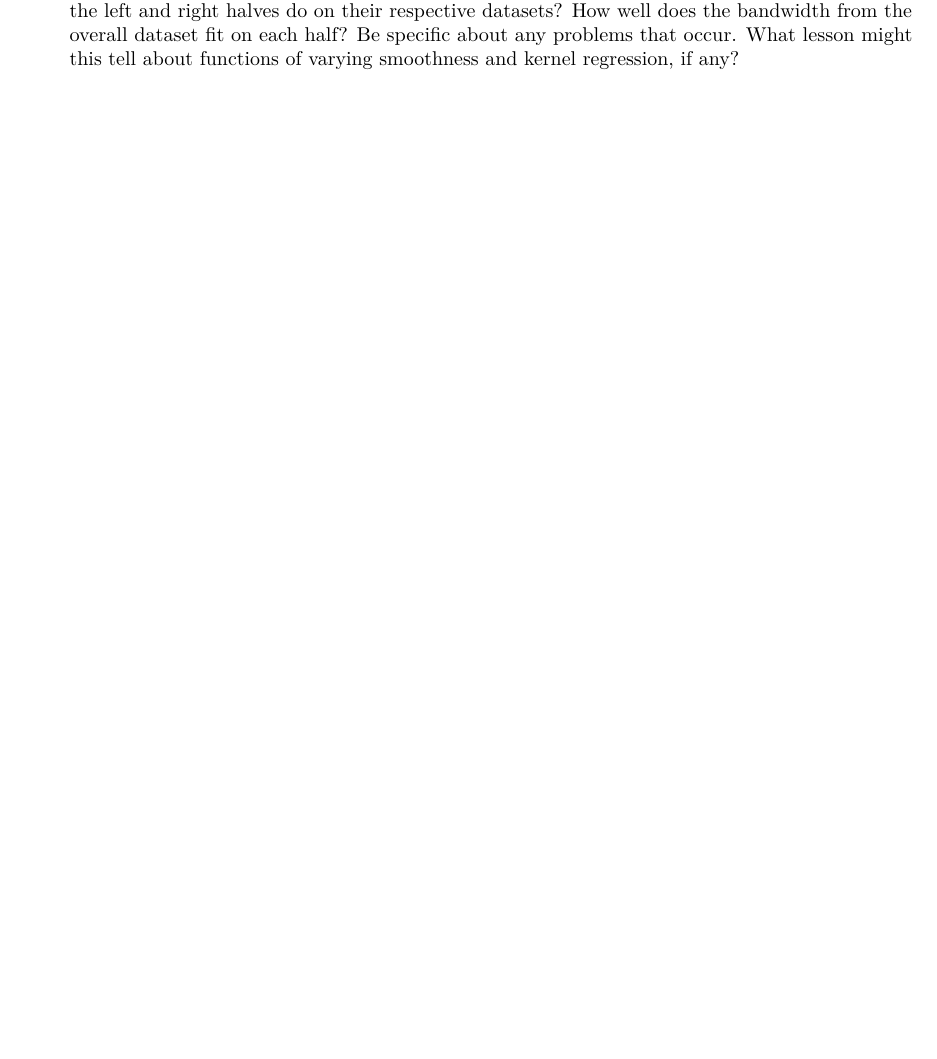
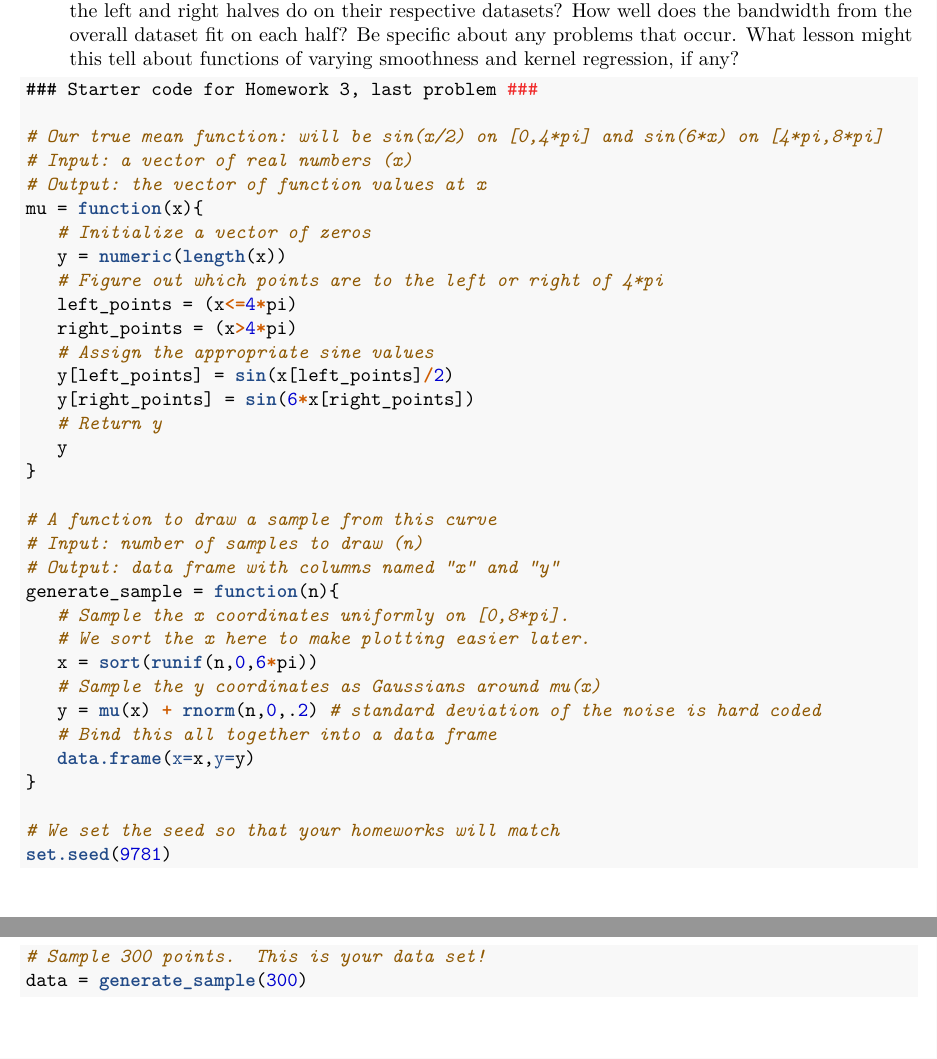
Before and after one commit to STAT-S432SP2019/homeworks, an R Markdown document (hw3instructions.Rmd): part of page 2 of 2 before the commit and two parts of pages 2 and 3 of 3 after it, the two joined at a grey line, cut so that both start at the same text, the shorter picture padded with empty space. The pictures show the output file hw3instructions.pdf that the author committed with the source.

Commit message:
Forgot starter code

````diff
--- a/hw3instructions.Rmd
+++ b/hw3instructions.Rmd
@@ -77,3 +77,41 @@ with growth?
     * How do the three plots you created differ? In particular, how well do the regressions trained on the left and right halves do
     on their respective datasets? How well does the bandwidth from the overall dataset fit on each half? Be specific about any problems
     that occur. What lesson might this tell about functions of varying smoothness and kernel regression, if any?
+
+    ```{r problem2.starter.code}
+    ### Starter code for Homework 3, last problem ###
+
+# Our true mean function: will be sin(x/2) on [0,4*pi] and sin(6*x) on [4*pi,8*pi]
+# Input: a vector of real numbers (x)
+# Output: the vector of function values at x
+mu = function(x){
+   # Initialize a vector of zeros
+   y = numeric(length(x))
+   # Figure out which points are to the left or right of 4*pi
+   left_points = (x<=4*pi)
+   right_points = (x>4*pi)
+   # Assign the appropriate sine values
+   y[left_points] = sin(x[left_points]/2)
+   y[right_points] = sin(6*x[right_points])
+   # Return y
+   y
+}
+
+# A function to draw a sample from this curve
+# Input: number of samples to draw (n)
+# Output: data frame with columns named "x" and "y"
+generate_sample = function(n){
+   # Sample the x coordinates uniformly on [0,8*pi].
+   # We sort the x here to make plotting easier later.
+   x = sort(runif(n,0,6*pi))
+   # Sample the y coordinates as Gaussians around mu(x)
+   y = mu(x) + rnorm(n,0,.2) # standard deviation of the noise is hard coded
+   # Bind this all together into a data frame
+   data.frame(x=x,y=y)
+}
+
+# We set the seed so that your homeworks will match
+set.seed(9781)
+# Sample 300 points.  This is your data set!
+data = generate_sample(300)
+    ```
````
Also changed, not shown: hw3instructions.pdf.
